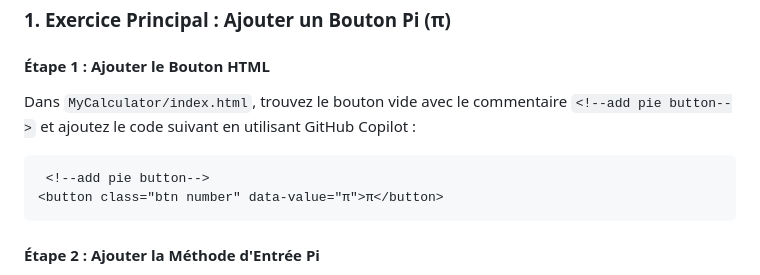
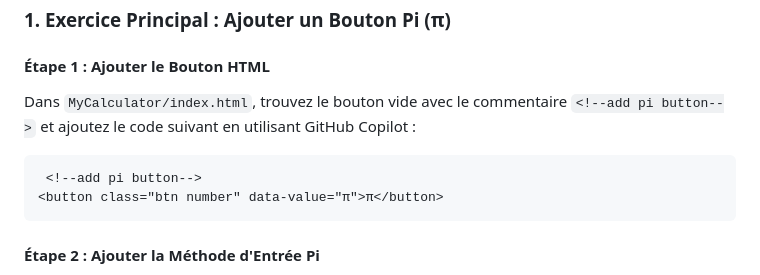
Before and after one commit to jasonmoodie/Copilot-HTML-Calculator, a Markdown page: README_FR.md, the part around the change. GitHub-like rendering.

Commit message:
Update README_FR.md
Change pie to pi for French instructions.

````diff
--- a/README_FR.md
+++ b/README_FR.md
@@ -47,10 +47,10 @@ La calculatrice est conçue pour être facilement extensible. Ci-dessous se trou
 ### 1. Exercice Principal : Ajouter un Bouton Pi (π)
 
 #### Étape 1 : Ajouter le Bouton HTML
-Dans `MyCalculator/index.html`, trouvez le bouton vide avec le commentaire `<!--add pie button-->` et ajoutez le code suivant en utilisant GitHub Copilot :
+Dans `MyCalculator/index.html`, trouvez le bouton vide avec le commentaire `<!--add pi button-->` et ajoutez le code suivant en utilisant GitHub Copilot :
 
 ```html
- <!--add pie button-->
+ <!--add pi button-->
 <button class="btn number" data-value="π">π</button>
 ```
 
````
